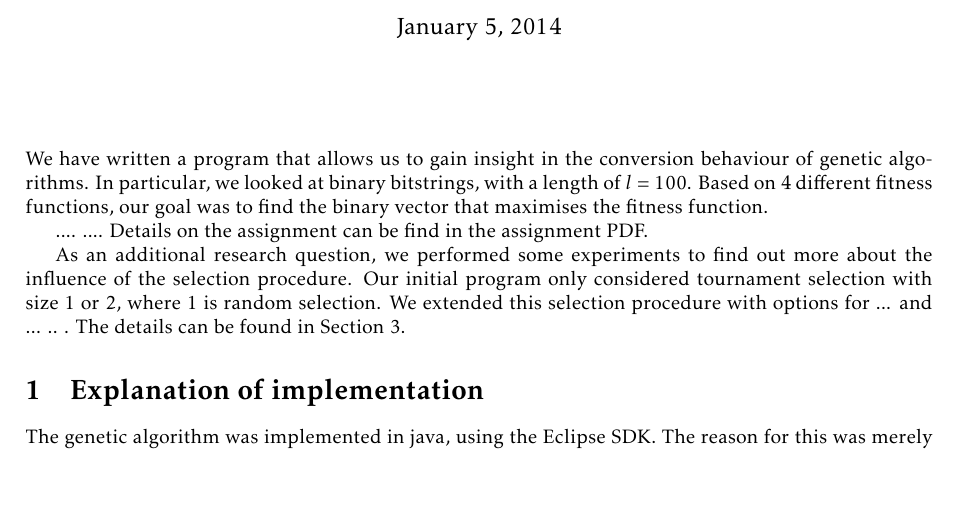
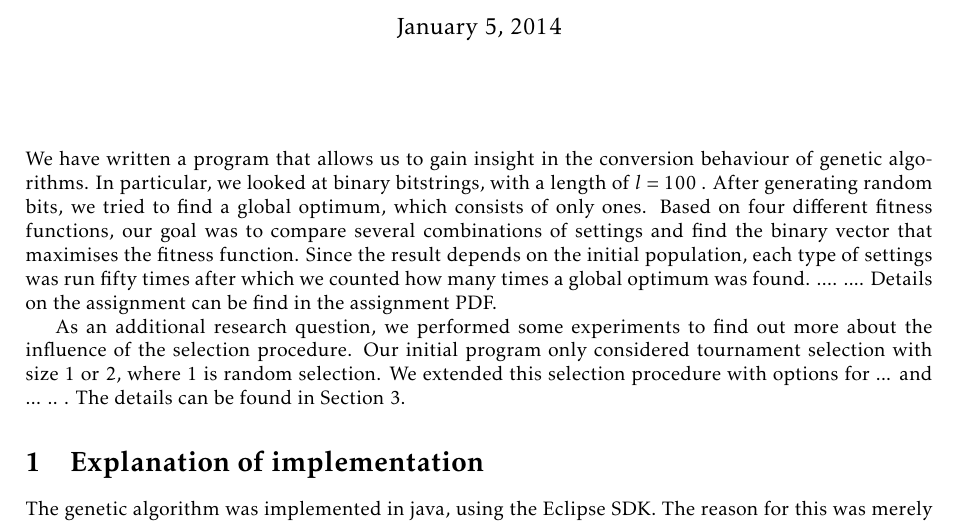
Before and after one commit to ZzAve/EvolutionaryAlgorithms, a LaTeX document (Report.tex): part of page 1 of 2, cut so that both start at the same text, the shorter picture padded with empty space. Compiled offline with pdfLaTeX.

Commit message:
Update Report.tex

```diff
--- a/Report.tex
+++ b/Report.tex
@@ -40,8 +40,7 @@
 \section*{}
 %Introduction blaat
 %What have we done?
-We have written a program that allows us to gain insight in the conversion behaviour of genetic algorithms. In particular, we looked at binary bitstrings, with a length of $l=100$. Based on 4 different fitness functions, our goal was to find the binary vector that maximises the fitness function.
-
+We have written a program that allows us to gain insight in the conversion behaviour of genetic algorithms. In particular, we looked at binary bitstrings, with a length of $l=100$ . After generating random bits, we tried to find a global optimum, which consists of only ones. Based on four different fitness functions, our goal was to compare several combinations of settings and find the binary vector that maximises the fitness function. Since the result depends on the initial population, each type of settings was run fifty times after which we counted how many times a global optimum was found.
 ....
 ....
 Details on the assignment can be find in the assignment PDF.
```
